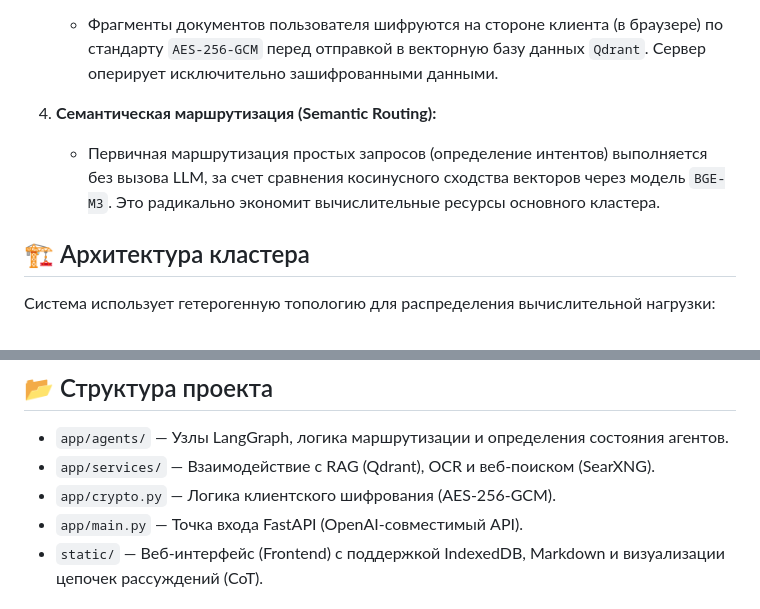
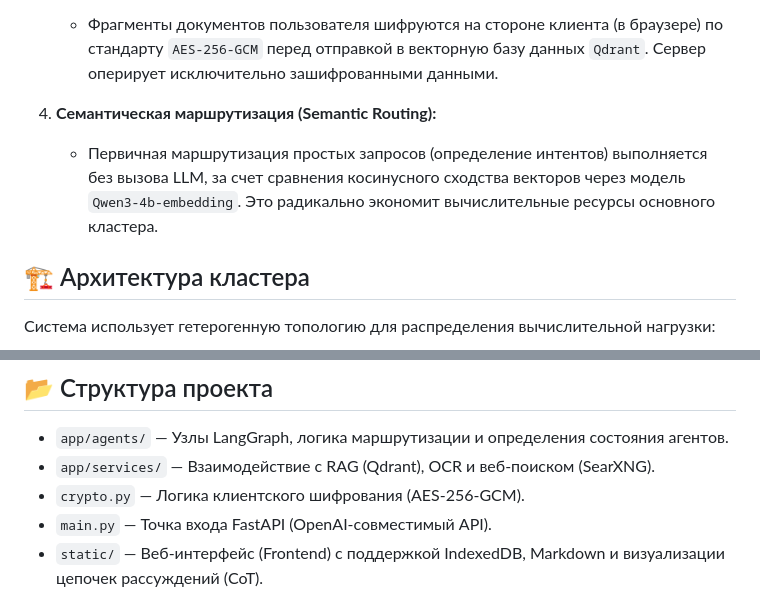
Before and after one commit to KEKweb/System-MCA, a Markdown page: README.md, 2 parts joined by grey strips. Drawn GitHub-style.

```diff
--- a/README.md
+++ b/README.md
@@ -22,7 +22,7 @@
    - Фрагменты документов пользователя шифруются на стороне клиента (в браузере) по стандарту `AES-256-GCM` перед отправкой в векторную базу данных `Qdrant`. Сервер оперирует исключительно зашифрованными данными.
 
 4. **Семантическая маршрутизация (Semantic Routing):**
-   - Первичная маршрутизация простых запросов (определение интентов) выполняется без вызова LLM, за счет сравнения косинусного сходства векторов через модель `BGE-M3`. Это радикально экономит вычислительные ресурсы основного кластера.
+   - Первичная маршрутизация простых запросов (определение интентов) выполняется без вызова LLM, за счет сравнения косинусного сходства векторов через модель `Qwen3-4b-embedding`. Это радикально экономит вычислительные ресурсы основного кластера.
 
 ## 🏗️ Архитектура кластера
 
@@ -35,8 +35,8 @@
 
 * `app/agents/` — Узлы LangGraph, логика маршрутизации и определения состояния агентов.
 * `app/services/` — Взаимодействие с RAG (Qdrant), OCR и веб-поиском (SearXNG).
-* `app/crypto.py` — Логика клиентского шифрования (AES-256-GCM).
-* `app/main.py` — Точка входа FastAPI (OpenAI-совместимый API).
+* `crypto.py` — Логика клиентского шифрования (AES-256-GCM).
+* `main.py` — Точка входа FastAPI (OpenAI-совместимый API).
 * `static/` — Веб-интерфейс (Frontend) с поддержкой IndexedDB, Markdown и визуализации цепочек рассуждений (CoT).
 
 ## 🚀 Как запустить
```
